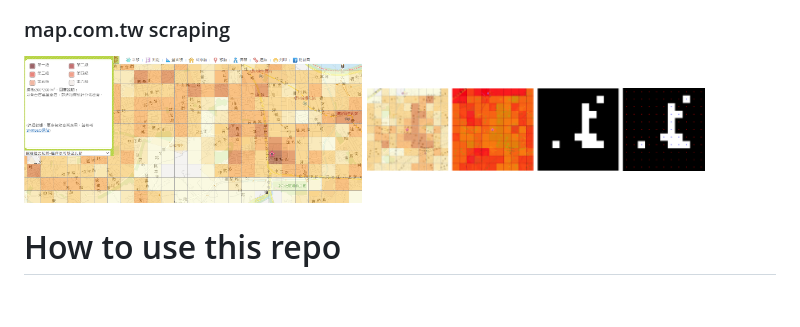
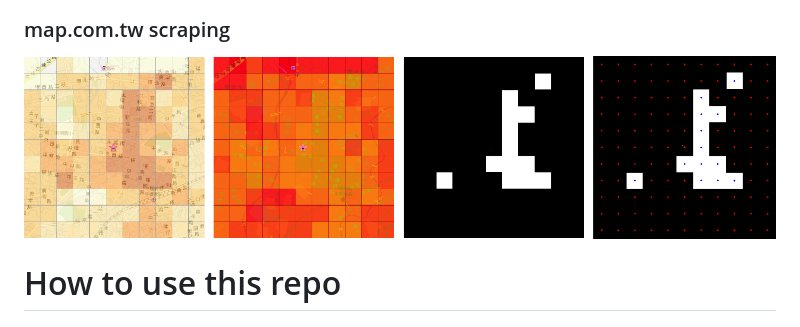
Before and after one commit to xkllkx/Zhongli_Housing_Price_Forecast_Map, a Markdown page: README.md, the part around one of its changes. GitHub-like rendering.

```diff
--- a/README.md
+++ b/README.md
@@ -54,8 +54,7 @@ In addition to displaying real transaction data on the map, the application also
 <img src="https://github.com/xkllkx/Zhongli_Housing_Price_Forecast_Map/blob/main/png/distance%20measurements.png" width="70%" height="70%">
 
 ### map.com.tw scraping
-<img src="https://github.com/xkllkx/Zhongli_Housing_Price_Forecast_Map/blob/main/png/map.com.tw.png" width="45%" height="45%">
-<img src="https://github.com/xkllkx/Zhongli_Housing_Price_Forecast_Map/blob/main/png/map.com.tw%20opencv.png" width="45%" height="45%">
+<img src="https://github.com/xkllkx/Zhongli_Housing_Price_Forecast_Map/blob/main/png/map.com.tw%20opencv.png">
 
 # How to use this repo
 ## Prerequisites
```
Also changed, not shown: other parts of README.md (+1 -1 lines).
